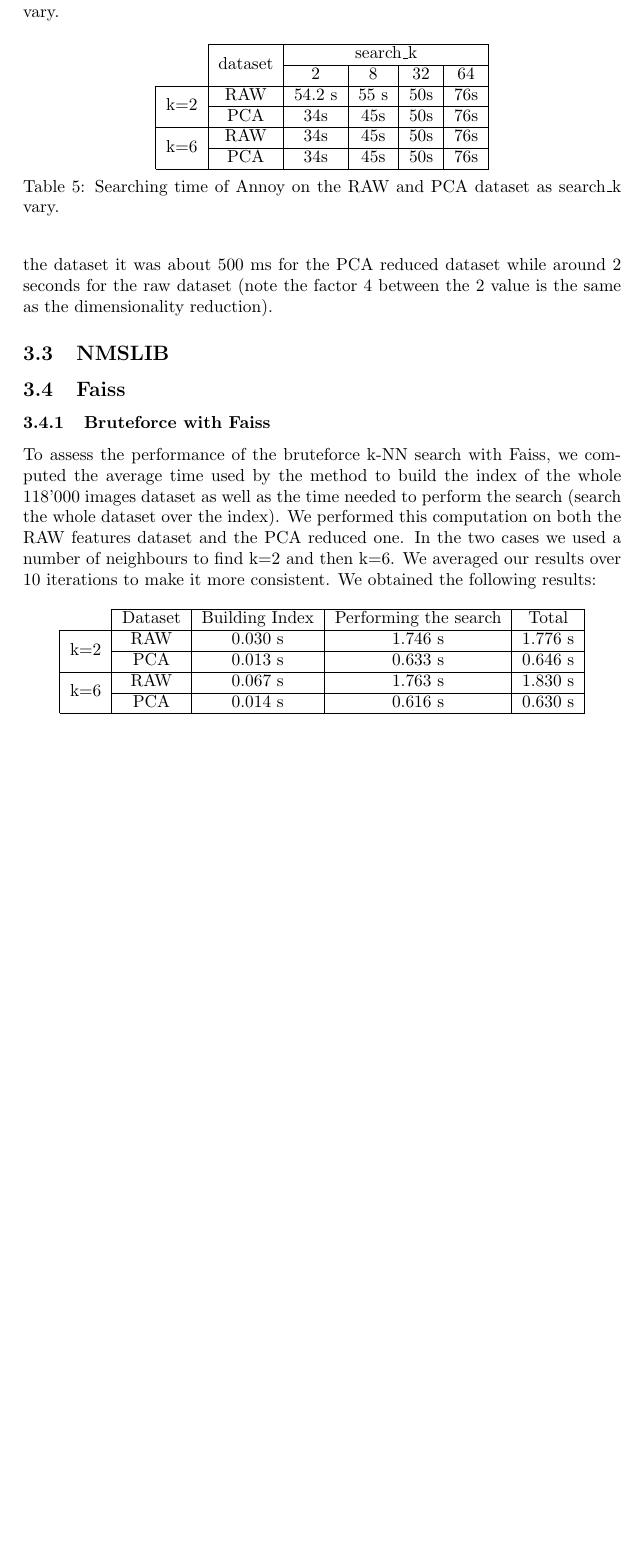
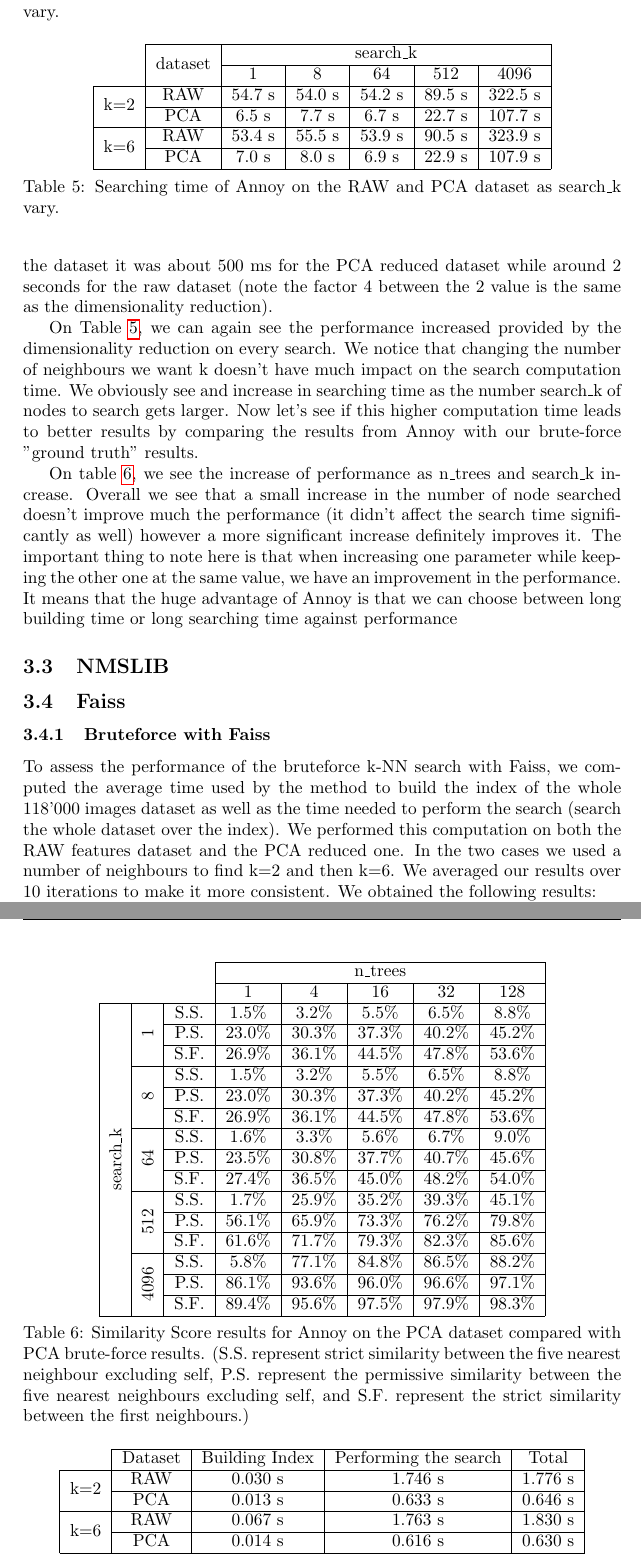
Before and after one commit to grll/optimising-image-similarity-search, a LaTeX document (main.tex): part of page 10 of 13 before the commit and two parts of pages 10 and 11 of 14 after it, the two joined at a grey line, cut so that both start at the same text, the shorter picture padded with empty space. Compiled offline with pdfLaTeX.

Commit message:
annoy almost done (bleu score computing)

```diff
--- a/main.tex
+++ b/main.tex
@@ -237,20 +237,68 @@ ADD VISUAL CONFIRMATION (IMG) to confirm the result...
 
 	\begin{table}[h]
 		\centering
-		\begin{tabular}{ c | c | c | c | c | c |}
-			\cline{2-6}
-			& \multirow{2}{*}{dataset} & \multicolumn{4}{ |c|  }{search\_k} \\ \cline{3-6}
-			& & 2 & 8 & 32 & 64 \\ \cline{1-6}
-			\multicolumn{1}{|c|}{\multirow{2}{*}{k=2}} & RAW & 54.2 s & 55 s & 50s & 76s \\ \cline{2-6}
-			\multicolumn{1}{|c|}{} & PCA & 34s & 45s & 50s & 76s \\ \cline{1-6}
-			\multicolumn{1}{|c|}{\multirow{2}{*}{k=6}} & RAW & 34s & 45s & 50s & 76s \\ \cline{2-6}
-			\multicolumn{1}{|c|}{} & PCA & 34s & 45s & 50s & 76s \\ \cline{1-6}
+		\begin{tabular}{ c | c | c | c | c | c | c |}
+			\cline{2-7}
+			& \multirow{2}{*}{dataset} & \multicolumn{5}{ |c| }{search\_k} \\ \cline{3-7}
+			& & 1 & 8 & 64 & 512 & 4096 \\ \cline{1-7}
+			\multicolumn{1}{|c|}{\multirow{2}{*}{k=2}} & RAW & 54.7 s & 54.0 s & 54.2 s & 89.5 s & 322.5 s \\ \cline{2-7}
+			\multicolumn{1}{|c|}{} & PCA & 6.5 s & 7.7 s & 6.7 s & 22.7 s & 107.7 s \\ \cline{1-7}
+			\multicolumn{1}{|c|}{\multirow{2}{*}{k=6}} & RAW & 53.4 s & 55.5 s & 53.9 s & 90.5 s & 323.9 s \\ \cline{2-7}
+			\multicolumn{1}{|c|}{} & PCA & 7.0 s & 8.0 s & 6.9 s & 22.9 s & 107.9 s \\ \cline{1-7}
 		\end{tabular}
 		\caption{Searching time of Annoy on the RAW and PCA dataset as search\_k vary.}
 		\label{table:benchmark-annoy-searchk}
 	\end{table}
 
 On Table \ref{table:benchmark-annoy-ntrees}, we observe that the relation between the building time and the number of trees is strictly linear. It is also important to note that there is a constant to add to this value (before building the index the dataset needs to be added to the library class) this constant depends solely on the size of the dataset it was about 500 ms for the PCA reduced dataset while around 2 seconds for the raw dataset (note the factor 4 between the 2 value is the same as the dimensionality reduction).
+
+On Table \ref{table:benchmark-annoy-searchk}, we can again see the performance increased provided by the dimensionality reduction on every search. We notice that changing the number of neighbours we want k doesn't have much impact on the search computation time. We obviously see and increase in searching time as the number search\_k of nodes to search gets larger. Now let's see if this higher computation time leads to better results by comparing the results from Annoy with our brute-force "ground truth" results.
+
+\begin{table}[h]
+	\centering
+	\begin{tabular}{ c  c  c | c | c | c | c | c |}
+		\cline{4-8}
+		& & & \multicolumn{5}{ c | }{ n\_trees } \\
+		\cline{4-8}
+		& & & 1 & 4 & 16 & 32 & 128 \\
+		\cline{1-8}
+		\multicolumn{1}{ | c | }{ \multirow{15}{*}{\rotatebox[origin=c]{90}{search\_k}} } & \multicolumn{1}{ | c | }{ \multirow{3}{*}{\rotatebox[origin=c]{90}{1}} } & S.S. & 1.5\% & 3.2\% & 5.5\% & 6.5\% & 8.8\% \\
+		\cline{3-8}
+		\multicolumn{1}{|c|}{} & \multicolumn{1}{|c|}{} & P.S. &  23.0\% & 30.3\% & 37.3\% & 40.2\% & 45.2\% \\
+		\cline{3-8}
+		\multicolumn{1}{|c|}{} & \multicolumn{1}{|c|}{} & S.F. & 26.9\% & 36.1\% & 44.5\% & 47.8\% & 53.6\% \\
+		\cline{2-8}
+		\multicolumn{1}{|c|}{} & \multicolumn{1}{ | c | }{ \multirow{3}{*}{\rotatebox[origin=c]{90}{8}} } & S.S. & 1.5\% & 3.2\% & 5.5\% & 6.5\% & 8.8\% \\
+		\cline{3-8}
+		\multicolumn{1}{|c|}{} & \multicolumn{1}{|c|}{} & P.S. & 23.0\% & 30.3\% & 37.3\% & 40.2\% & 45.2\% \\
+		\cline{3-8}
+		\multicolumn{1}{|c|}{} & \multicolumn{1}{|c|}{} & S.F. & 26.9\% & 36.1\% & 44.5\% & 47.8\% & 53.6\% \\
+		\cline{2-8}
+		\multicolumn{1}{|c|}{} & \multicolumn{1}{ | c | }{ \multirow{3}{*}{\rotatebox[origin=c]{90}{64}} } & S.S. & 1.6\% & 3.3\% & 5.6\% & 6.7\% & 9.0\% \\
+		\cline{3-8}
+		\multicolumn{1}{|c|}{} & \multicolumn{1}{|c|}{} & P.S. & 23.5\% & 30.8\% & 37.7\% & 40.7\% & 45.6\% \\
+		\cline{3-8}
+		\multicolumn{1}{|c|}{} & \multicolumn{1}{|c|}{} & S.F. & 27.4\% & 36.5\% & 45.0\% & 48.2\% & 54.0\% \\
+		\cline{2-8}
+		\multicolumn{1}{|c|}{} & \multicolumn{1}{ | c | }{ \multirow{3}{*}{\rotatebox[origin=c]{90}{512}} } & S.S. & 1.7\% & 25.9\% & 35.2\% & 39.3\% & 45.1\% \\
+		\cline{3-8}
+		\multicolumn{1}{|c|}{} & \multicolumn{1}{|c|}{} & P.S. & 56.1\% & 65.9\%  & 73.3\% & 76.2\% & 79.8\% \\
+		\cline{3-8}
+		\multicolumn{1}{|c|}{} & \multicolumn{1}{|c|}{} & S.F. & 61.6\% & 71.7\% & 79.3\% & 82.3\% & 85.6\% \\
+		\cline{2-8}
+		\multicolumn{1}{|c|}{} & \multicolumn{1}{ | c | }{ \multirow{3}{*}{\rotatebox[origin=c]{90}{4096}} } & S.S. & 5.8\% & 77.1\% & 84.8\% & 86.5\% & 88.2\% \\
+		\cline{3-8}
+		\multicolumn{1}{|c|}{} & \multicolumn{1}{|c|}{} & P.S. & 86.1\% & 93.6\% & 96.0\% & 96.6\% & 97.1\% \\
+		\cline{3-8}
+		\multicolumn{1}{|c|}{} & \multicolumn{1}{|c|}{} & S.F. & 89.4\% & 95.6\% & 97.5\% & 97.9\% & 98.3\% \\
+		\cline{1-8}
+	\end{tabular}
+	\caption{Similarity Score results for Annoy on the PCA dataset compared with PCA brute-force results. (S.S. represent strict similarity between the five nearest neighbour excluding self, P.S. represent the permissive similarity between the five nearest neighbours excluding self, and S.F. represent the strict similarity between the first neighbours.)}
+	\label{table:benchmark-sim-annoy}
+\end{table}
+
+On table \ref{table:benchmark-sim-annoy}, we see the increase of performance as n\_trees and search\_k increase. Overall we see that a small increase in the number of node searched doesn't improve much the performance (it didn't affect the search time significantly as well) however a more significant increase definitely improves it. The important thing to note here is that when increasing one parameter while keeping the other one at the same value, we have an improvement in the performance. It means that the huge advantage of Annoy is that we can choose between long building time or long searching time against performance
+
 	\subsection{NMSLIB}
 	\subsection{Faiss}
 
```
Also changed, not shown: main.pdf, 3 other files.
